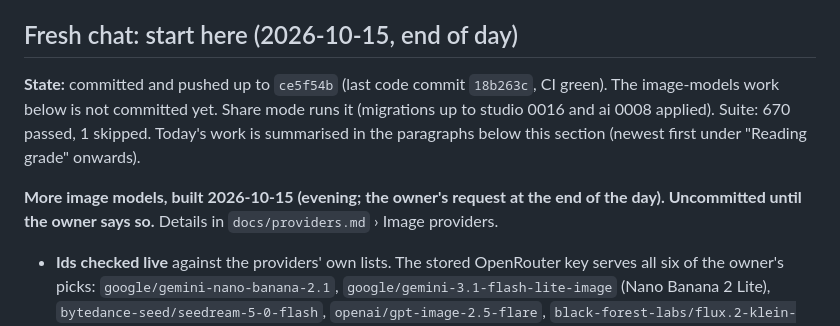
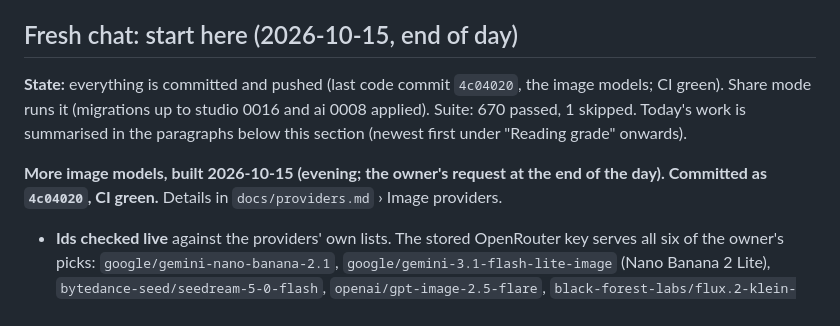
Before and after one commit to ZarifSDS/workflow-generation-project, a Markdown page: docs/HANDOFF.md, the part around the change. Rendered like a GitHub page.

Commit message:
Handoff: image models committed, CI green
Co-Authored-By: Claude Opus 5.5 <noreply@anthropic.com>

```diff
--- a/docs/HANDOFF.md
+++ b/docs/HANDOFF.md
@@ -4,9 +4,9 @@ Read this first in a new session. Then `docs/sop-audit.md` ("Where the audit sta
 
 ## Fresh chat: start here (2026-10-15, end of day)
 
-**State:** committed and pushed up to `ce5f54b` (last code commit `18b263c`, CI green). The image-models work below is not committed yet. Share mode runs it (migrations up to studio 0016 and ai 0008 applied). Suite: 670 passed, 1 skipped. Today's work is summarised in the paragraphs below this section (newest first under "Reading grade" onwards).
+**State:** everything is committed and pushed (last code commit `4c04020`, the image models; CI green). Share mode runs it (migrations up to studio 0016 and ai 0008 applied). Suite: 670 passed, 1 skipped. Today's work is summarised in the paragraphs below this section (newest first under "Reading grade" onwards).
 
-**More image models, built 2026-10-15 (evening; the owner's request at the end of the day). Uncommitted until the owner says so.** Details in `docs/providers.md` › Image providers.
+**More image models, built 2026-10-15 (evening; the owner's request at the end of the day). Committed as `4c04020`, CI green.** Details in `docs/providers.md` › Image providers.
 - **Ids checked live** against the providers' own lists. The stored OpenRouter key serves all six of the owner's picks: `google/gemini-nano-banana-2.1`, `google/gemini-3.1-flash-lite-image` (Nano Banana 2 Lite), `bytedance-seed/seedream-5-0-flash`, `openai/gpt-image-2.5-flare`, `black-forest-labs/flux.2-klein-4b` (plus Cloudflare's klein 4B), `black-forest-labs/flux-3-image`. Naming note: "Gemini 3.1 Flash Image" is Nano Banana **2** (`gemini-3.1-flash-image`); Nano Banana 2.1 has its own id. Both are in the Recommended group, 2.1 first.
 - **Adapters:** `apps/ai/images/openrouter.py` (OpenRouter's Image API, one shape for 57 models, reference images, exact billed cost) and `apps/ai/images/gemini.py` (generateContent with the Gemini key). `service.image_adapter(spec)` picks the image side of a text provider. The Gemini key is free tier and has **no image quota** (429 "limit: 0"), so its 8 image models are listed as unavailable until that key is set to Pay per token.
 - **Lists:** the model sync also reads image models (`remote_models.list_image_models`). `AddedModel.kind` and `max_references` are new, and `ModelInfo.per_image` / `image_out_per_m` hold image prices (per-megapixel prices are shown at the hero size). Models that output images are no longer listed as writers. Every image dropdown (wizard, run screen, Default models, Image generator) starts with a **Recommended** group in the owner's order, with what each model is best at (`catalog.RECOMMENDED_IMAGE`). FLUX.2 klein 9B is listed as unavailable (non-commercial licence).
```
